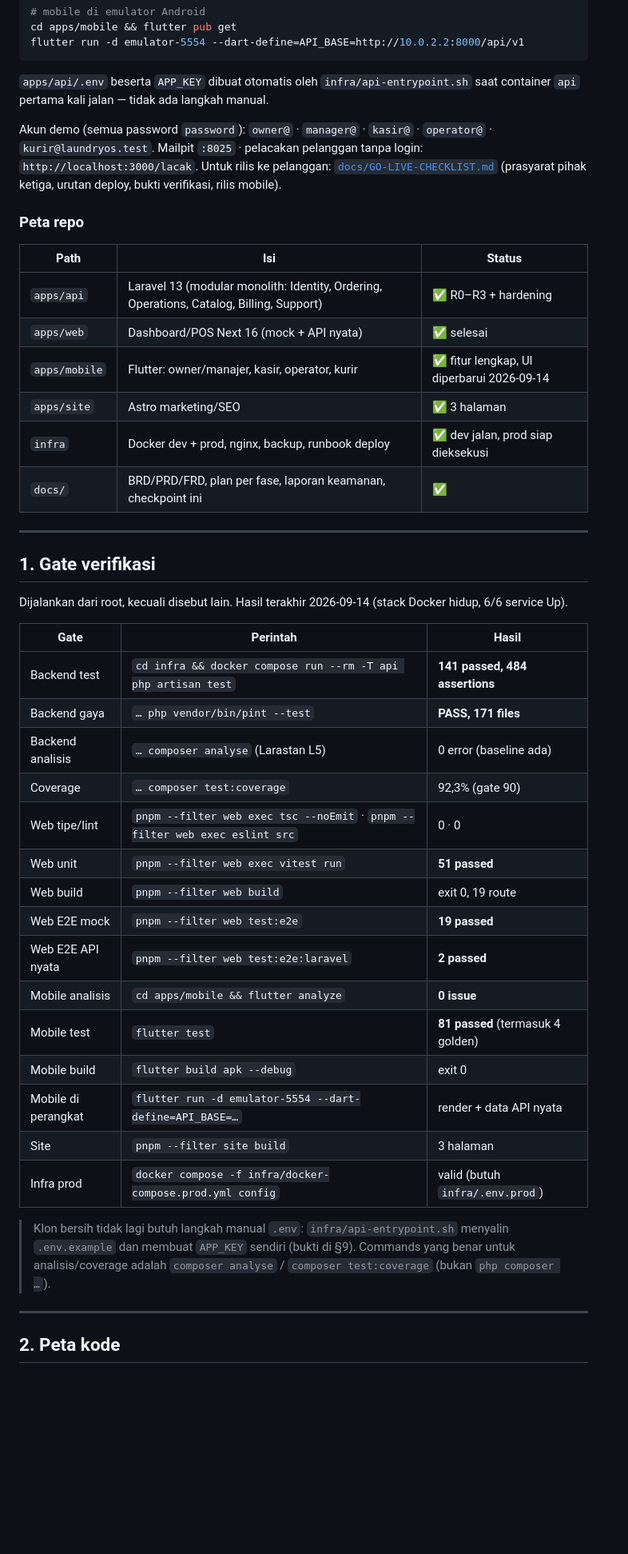
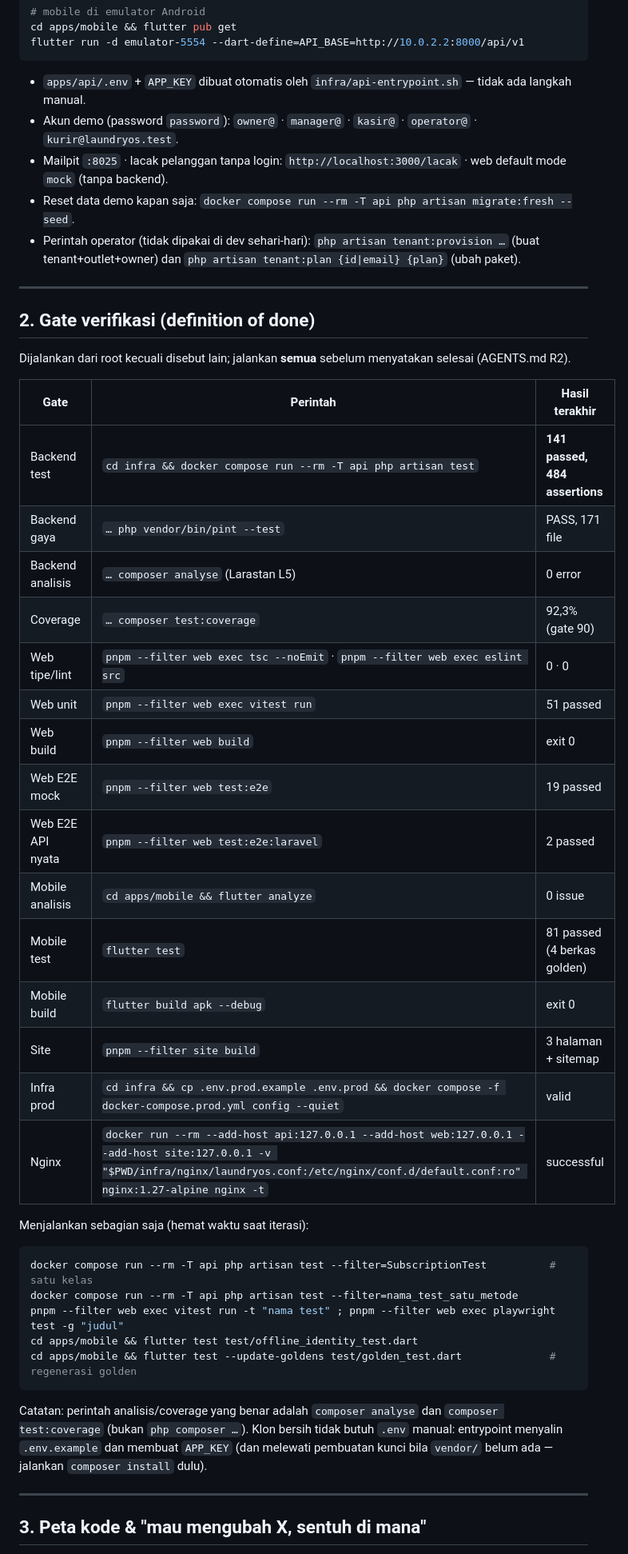
Before and after one commit to rahardyan95/laundryOS, a Markdown page: docs/CHECKPOINT.md, the part around one of its changes. Shown at 80% size. Rendered like a GitHub page; blank space fills up the shorter version.

````diff
--- a/docs/CHECKPOINT.md
+++ b/docs/CHECKPOINT.md
@@ -22,54 +59,52 @@ cd apps/mobile && flutter pub get
 flutter run -d emulator-5554 --dart-define=API_BASE=http://10.0.2.2:8000/api/v1
 ```
 
-`apps/api/.env` beserta `APP_KEY` dibuat otomatis oleh `infra/api-entrypoint.sh` saat container `api` pertama
-kali jalan — tidak ada langkah manual.
-
-Akun demo (semua password `password`): `owner@` · `manager@` · `kasir@` · `operator@` · `kurir@laundryos.test`.
-Mailpit `:8025` · pelacakan pelanggan tanpa login: `http://localhost:3000/lacak`.
-Untuk rilis ke pelanggan: [`docs/GO-LIVE-CHECKLIST.md`](GO-LIVE-CHECKLIST.md) (prasyarat pihak ketiga,
-urutan deploy, bukti verifikasi, rilis mobile).
-
-### Peta repo
-
-| Path | Isi | Status |
-|---|---|---|
-| `apps/api` | Laravel 13 (modular monolith: Identity, Ordering, Operations, Catalog, Billing, Support) | ✅ R0–R3 + hardening |
-| `apps/web` | Dashboard/POS Next 16 (mock + API nyata) | ✅ selesai |
-| `apps/mobile` | Flutter: owner/manajer, kasir, operator, kurir | ✅ fitur lengkap, UI diperbarui 2026-09-14 |
-| `apps/site` | Astro marketing/SEO | ✅ 3 halaman |
-| `infra` | Docker dev + prod, nginx, backup, runbook deploy | ✅ dev jalan, prod siap dieksekusi |
-| `docs/` | BRD/PRD/FRD, plan per fase, laporan keamanan, checkpoint ini | ✅ |
+- `apps/api/.env` + `APP_KEY` dibuat otomatis oleh `infra/api-entrypoint.sh` — tidak ada langkah manual.
+- Akun demo (password `password`): `owner@` · `manager@` · `kasir@` · `operator@` · `kurir@laundryos.test`.
+- Mailpit `:8025` · lacak pelanggan tanpa login: `http://localhost:3000/lacak` · web default mode `mock` (tanpa backend).
+- Reset data demo kapan saja: `docker compose run --rm -T api php artisan migrate:fresh --seed`.
+- Perintah operator (tidak dipakai di dev sehari-hari): `php artisan tenant:provision …` (buat tenant+outlet+owner)
+  dan `php artisan tenant:plan {id|email} {plan}` (ubah paket).
 
 ---
 
-## 1. Gate verifikasi
+## 2. Gate verifikasi (definition of done)
 
-Dijalankan dari root, kecuali disebut lain. Hasil terakhir 2026-09-14 (stack Docker hidup, 6/6 service Up).
+Dijalankan dari root kecuali disebut lain; jalankan **semua** sebelum menyatakan selesai (AGENTS.md R2).
 
-| Gate | Perintah | Hasil |
+| Gate | Perintah | Hasil terakhir |
 |---|---|---|
 | Backend test | `cd infra && docker compose run --rm -T api php artisan test` | **141 passed, 484 assertions** |
-| Backend gaya | `… php vendor/bin/pint --test` | **PASS, 171 files** |
-| Backend analisis | `… composer analyse` (Larastan L5) | 0 error (baseline ada) |
+| Backend gaya | `… php vendor/bin/pint --test` | PASS, 171 file |
+| Backend analisis | `… composer analyse` (Larastan L5) | 0 error |
 | Coverage | `… composer test:coverage` | 92,3% (gate 90) |
 | Web tipe/lint | `pnpm --filter web exec tsc --noEmit` · `pnpm --filter web exec eslint src` | 0 · 0 |
-| Web unit | `pnpm --filter web exec vitest run` | **51 passed** |
-| Web build | `pnpm --filter web build` | exit 0, 19 route |
-| Web E2E mock | `pnpm --filter web test:e2e` | **19 passed** |
-| Web E2E API nyata | `pnpm --filter web test:e2e:laravel` | **2 passed** |
-| Mobile analisis | `cd apps/mobile && flutter analyze` | **0 issue** |
-| Mobile test | `flutter test` | **81 passed** (termasuk 4 golden) |
+| Web unit | `pnpm --filter web exec vitest run` | 51 passed |
+| Web build | `pnpm --filter web build` | exit 0 |
+| Web E2E mock | `pnpm --filter web test:e2e` | 19 passed |
+| Web E2E API nyata | `pnpm --filter web test:e2e:laravel` | 2 passed |
+| Mobile analisis | `cd apps/mobile && flutter analyze` | 0 issue |
+| Mobile test | `flutter test` | 81 passed (4 berkas golden) |
 | Mobile build | `flutter build apk --debug` | exit 0 |
-| Mobile di perangkat | `flutter run -d emulator-5554 --dart-define=API_BASE=…` | render + data API nyata |
-| Site | `pnpm --filter site build` | 3 halaman |
-| Infra prod | `docker compose -f infra/docker-compose.prod.yml config` | valid (butuh `infra/.env.prod`) |
+| Site | `pnpm --filter site build` | 3 halaman + sitemap |
+| Infra prod | `cd infra && cp .env.prod.example .env.prod && docker compose -f docker-compose.prod.yml config --quiet` | valid |
+| Nginx | `docker run --rm --add-host api:127.0.0.1 --add-host web:127.0.0.1 --add-host site:127.0.0.1 -v "$PWD/infra/nginx/laundryos.conf:/etc/nginx/conf.d/default.conf:ro" nginx:1.27-alpine nginx -t` | successful |
 
-> Klon bersih tidak lagi butuh langkah manual `.env`: `infra/api-entrypoint.sh` menyalin `.env.example`
-> dan membuat `APP_KEY` sendiri (bukti di §9). Commands yang benar untuk analisis/coverage adalah
-> `composer analyse` / `composer test:coverage` (bukan `php composer …`).
+Menjalankan sebagian saja (hemat waktu saat iterasi):
+
+```bash
+docker compose run --rm -T api php artisan test --filter=SubscriptionTest          # satu kelas
+docker compose run --rm -T api php artisan test --filter=nama_test_satu_metode
+pnpm --filter web exec vitest run -t "nama test" ; pnpm --filter web exec playwright test -g "judul"
+cd apps/mobile && flutter test test/offline_identity_test.dart
+cd apps/mobile && flutter test --update-goldens test/golden_test.dart              # regenerasi golden
+```
+
+Catatan: perintah analisis/coverage yang benar adalah `composer analyse` dan `composer test:coverage`
+(bukan `php composer …`). Klon bersih tidak butuh `.env` manual: entrypoint menyalin `.env.example`
+dan membuat `APP_KEY` (dan melewati pembuatan kunci bila `vendor/` belum ada — jalankan `composer install` dulu).
 
 ---
 
-## 2. Peta kode
+## 3. Peta kode & "mau mengubah X, sentuh di mana"
 
````
Also changed, not shown: other parts of docs/CHECKPOINT.md (+151 -155 lines), docs/GO-LIVE-CHECKLIST.md (+1 -1 lines).
